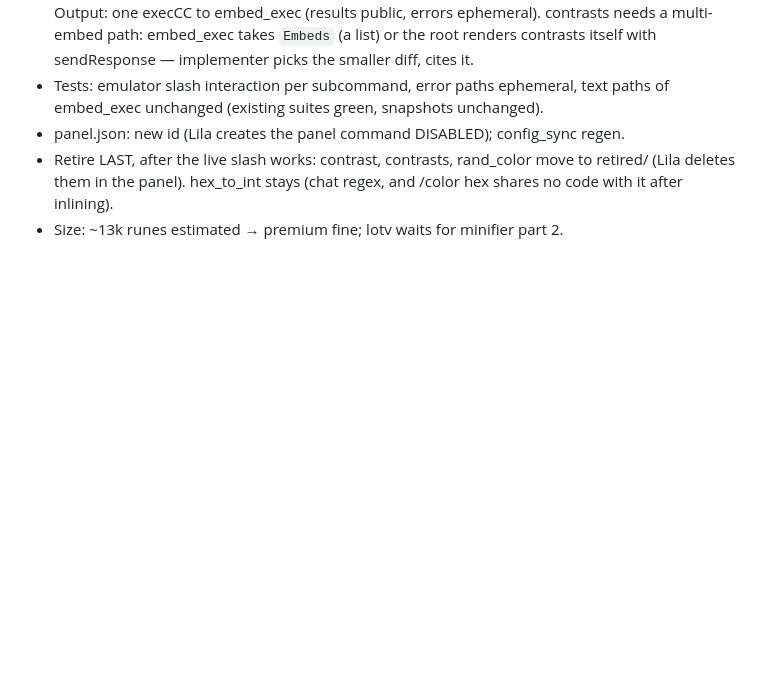
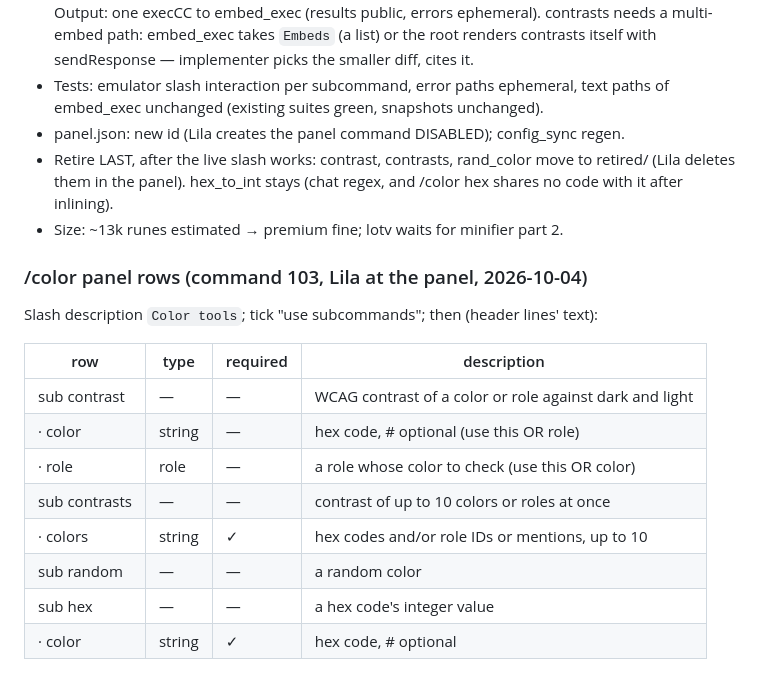
Before and after one commit to lbds137/yagpdb-custom-commands, a Markdown page: docs/design/slash-fleet.md, the part around the change. GitHub-like rendering; blank space fills up the shorter version.

Commit message:
docs(design): /color panel rows for command 103
Co-Authored-By: Claude Opus 5.5 <noreply@anthropic.com>

```diff
--- a/docs/design/slash-fleet.md
+++ b/docs/design/slash-fleet.md
@@ -84,3 +84,18 @@ needed before lotv gets any root over 10k runes).
   retired/ (Lila deletes them in the panel). hex_to_int stays (chat regex, and /color hex
   shares no code with it after inlining).
 - Size: ~13k runes estimated → premium fine; lotv waits for minifier part 2.
+
+### /color panel rows (command 103, Lila at the panel, 2026-10-04)
+
+Slash description `Color tools`; tick "use subcommands"; then (header lines' text):
+
+| row | type | required | description |
+|---|---|---|---|
+| sub contrast | — | — | WCAG contrast of a color or role against dark and light |
+| · color | string | — | hex code, # optional (use this OR role) |
+| · role | role | — | a role whose color to check (use this OR color) |
+| sub contrasts | — | — | contrast of up to 10 colors or roles at once |
+| · colors | string | ✓ | hex codes and/or role IDs or mentions, up to 10 |
+| sub random | — | — | a random color |
+| sub hex | — | — | a hex code's integer value |
+| · color | string | ✓ | hex code, # optional |
```
